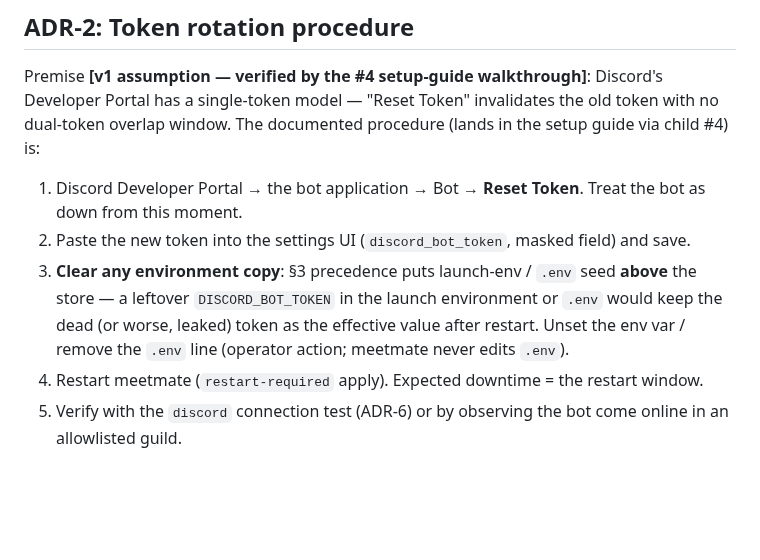
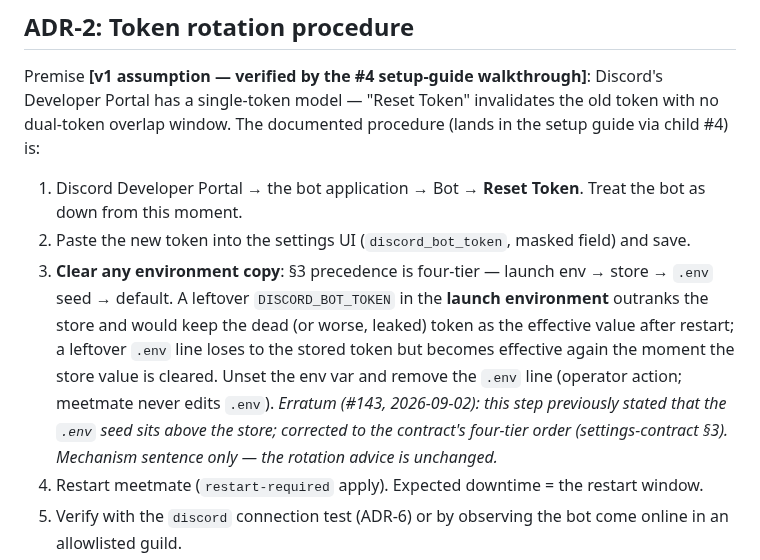
Before and after one commit to caty-ai/meetmate, a Markdown page: docs/discord-adapter-adr.md, the part around the change. Rendered like a GitHub page; blank space fills up the shorter version.

Commit message:
docs(adr): correct ADR-2 step 3 precedence to the four-tier §3 order (#143)
Erratum note appended; rotation advice unchanged. Cross-checked: no other ADR
sentence repeats the misquote.

Co-Authored-By: Claude Fable 5.1 <noreply@anthropic.com>

```diff
--- a/docs/discord-adapter-adr.md
+++ b/docs/discord-adapter-adr.md
@@ -43,7 +43,8 @@ Premise **[v1 assumption — verified by the #4 setup-guide walkthrough]**: Disc
 
 1. Discord Developer Portal → the bot application → Bot → **Reset Token**. Treat the bot as down from this moment.
 2. Paste the new token into the settings UI (`discord_bot_token`, masked field) and save.
-3. **Clear any environment copy**: §3 precedence puts launch-env / `.env` seed **above** the store — a leftover `DISCORD_BOT_TOKEN` in the launch environment or `.env` would keep the dead (or worse, leaked) token as the effective value after restart. Unset the env var / remove the `.env` line (operator action; meetmate never edits `.env`).
+3. **Clear any environment copy**: §3 precedence is four-tier — launch env → store → `.env` seed → default. A leftover `DISCORD_BOT_TOKEN` in the **launch environment** outranks the store and would keep the dead (or worse, leaked) token as the effective value after restart; a leftover `.env` line loses to the stored token but becomes effective again the moment the store value is cleared. Unset the env var and remove the `.env` line (operator action; meetmate never edits `.env`).
+   *Erratum (#143, 2026-09-02): this step previously stated that the `.env` seed sits above the store; corrected to the contract's four-tier order (settings-contract §3). Mechanism sentence only — the rotation advice is unchanged.*
 4. Restart meetmate (`restart-required` apply). Expected downtime = the restart window.
 5. Verify with the `discord` connection test (ADR-6) or by observing the bot come online in an allowlisted guild.
 6. If rotating because of suspected compromise: also review the bot's guild membership in the portal (**[v1 assumption — verified by #0c/#4]**: an attacker holding the token could have joined it to new guilds — the allowlist (ADR-3) prevents *our* process from serving those guilds either way, but membership itself should be pruned) and check the audit log of allowlisted guilds.
```
